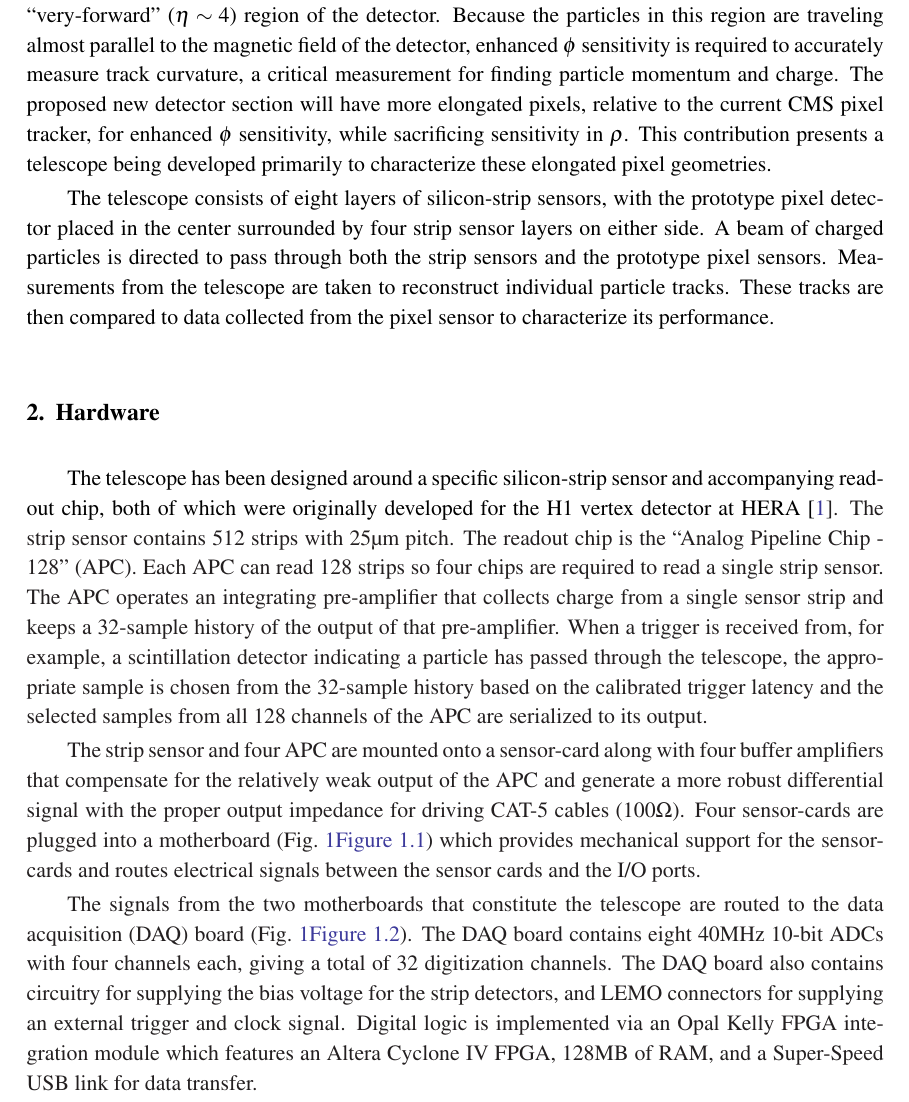
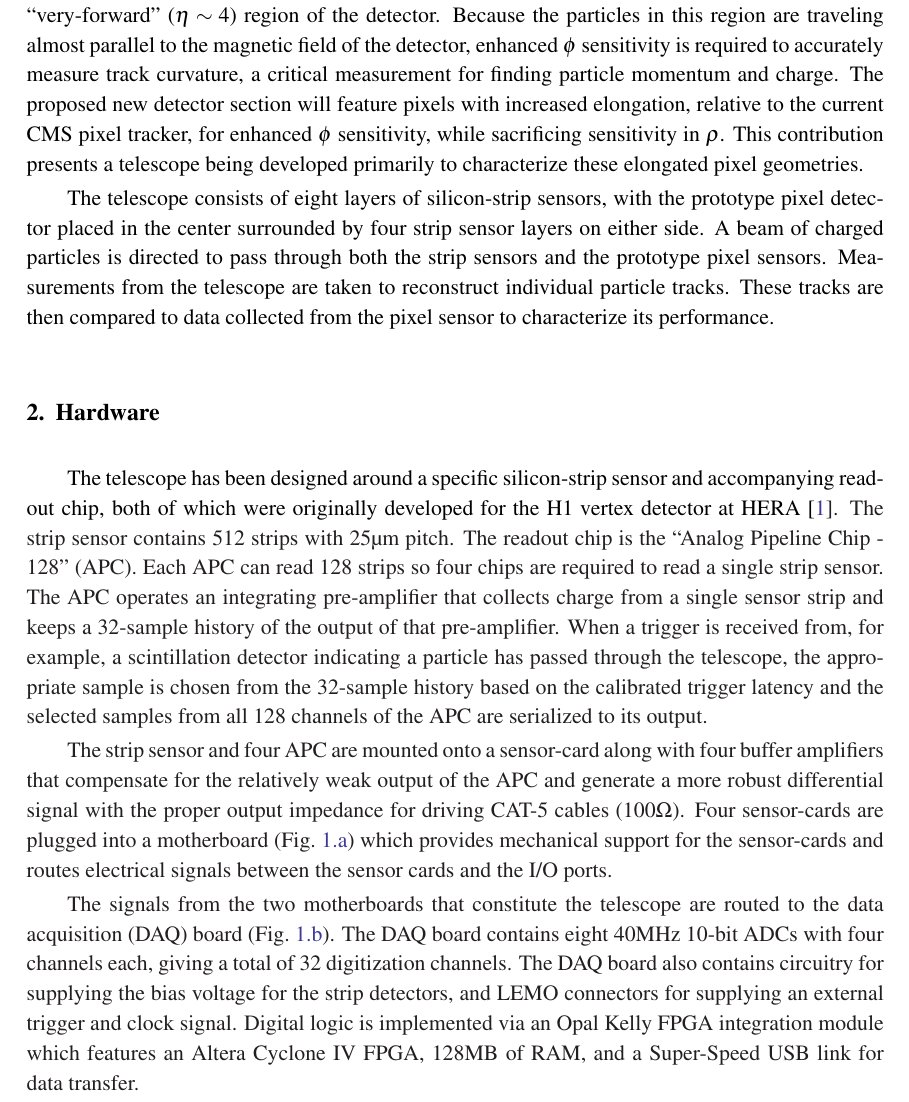
Before and after one commit to cfangmeier/Documents, a LaTeX document (Research/ICHEP_2016_Poster/proceedings/main.tex): part of page 2 of 5, cut so that both start at the same text. Compiled offline with pdfLaTeX.

Commit message:
Fixes subfigure references and clarifies more elongated pixels vs. more of elongated pixels

```diff
--- a/Research/ICHEP_2016_Poster/proceedings/main.tex
+++ b/Research/ICHEP_2016_Poster/proceedings/main.tex
@@ -10,7 +10,8 @@
 
 \newcommand{\micron}{\si{\micro\meter}}
 % \DeclareCaptionSubType*[arabic]{figure}
-\renewcommand\thesubfigure{Figure \thefigure.\arabic{subfigure}}
+\renewcommand{\subfigurename}{Fig.}
+\renewcommand{\thesubfigure}{\thefigure.\alph{subfigure}}
 \captionsetup[subfigure]{font=scriptsize,labelformat=simple,labelsep=colon}
 
 \title{Pixel Telescope to test pixel Phase II ROCs and sensors}
@@ -53,10 +54,11 @@ new section of the pixel tracker is proposed to be added in the so-called
 this region are traveling almost parallel to the magnetic field of the
 detector, enhanced $\phi$ sensitivity is required to accurately measure track
 curvature, a critical measurement for finding particle momentum and charge.
-The proposed new detector section will have more elongated pixels, relative to
-the current CMS pixel tracker, for enhanced $\phi$ sensitivity, while
-sacrificing sensitivity in $\rho$.  This contribution presents a telescope
-being developed primarily to characterize these elongated pixel geometries.
+The proposed new detector section will feature pixels with increased elongation,
+relative to the current CMS pixel tracker, for enhanced $\phi$ sensitivity,
+while sacrificing sensitivity in $\rho$.  This contribution presents a
+telescope being developed primarily to characterize these elongated pixel
+geometries.
 
 The telescope consists of eight layers of silicon-strip sensors, with the
 prototype pixel detector placed in the center surrounded by four strip sensor
@@ -110,12 +112,12 @@ The strip sensor and four APC are mounted onto a sensor-card along
 with four buffer amplifiers that compensate for the relatively weak output of
 the APC and generate a more robust differential signal with the proper output
 impedance for driving CAT-5 cables ($100\si{\ohm}$). Four sensor-cards are
-plugged into a motherboard (Fig.~\ref{fig:hardware:motherboard}) which provides mechanical support for the
+plugged into a motherboard (Fig.~\subref{fig:hardware:motherboard}) which provides mechanical support for the
 sensor-cards and routes electrical signals between the sensor cards and the I/O
 ports.
 
 The signals from the two motherboards that constitute the telescope are routed
-to the data acquisition (DAQ) board (Fig.~\ref{fig:hardware:daq}). The DAQ board contains eight
+to the data acquisition (DAQ) board (Fig.~\subref{fig:hardware:daq}). The DAQ board contains eight
 40\si{\mega\hertz} 10-bit ADCs with four channels each, giving a total of 32
 digitization channels. The DAQ board also contains circuitry for supplying the
 bias voltage for the strip detectors, and LEMO connectors for supplying an
```
